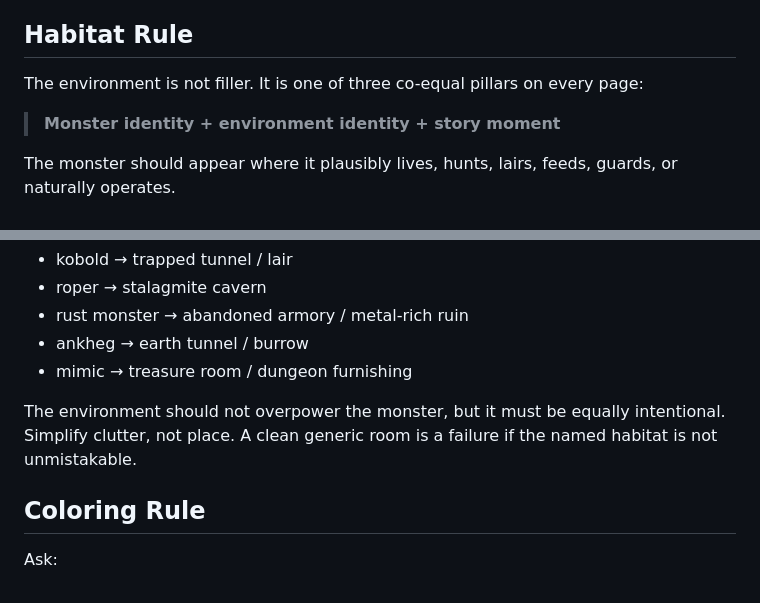
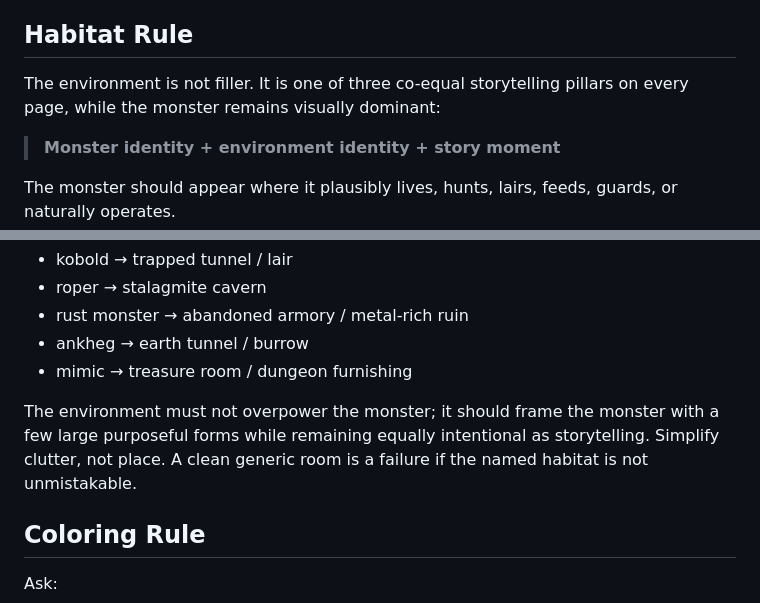
Before and after one commit to cbw29512/blackinkbestiary, a Markdown page: docs/STYLE_BIBLE.md, 2 parts joined by grey strips. GitHub-like rendering.

```diff
--- a/docs/STYLE_BIBLE.md
+++ b/docs/STYLE_BIBLE.md
@@ -105,7 +105,7 @@ Exact duplicate environment fingerprints fail validation. Similar habitat famili
 
 ## Habitat Rule
 
-The environment is not filler. It is one of three co-equal pillars on every page:
+The environment is not filler. It is one of three co-equal storytelling pillars on every page, while the monster remains visually dominant:
 
 > **Monster identity + environment identity + story moment**
 
@@ -120,7 +120,7 @@ The habitat should help tell the story:
 - ankheg → earth tunnel / burrow
 - mimic → treasure room / dungeon furnishing
 
-The environment should not overpower the monster, but it must be equally intentional. Simplify clutter, not place. A clean generic room is a failure if the named habitat is not unmistakable.
+The environment must not overpower the monster; it should frame the monster with a few large purposeful forms while remaining equally intentional as storytelling. Simplify clutter, not place. A clean generic room is a failure if the named habitat is not unmistakable.
 
 ## Coloring Rule
 
```
Also changed, not shown: other parts of docs/STYLE_BIBLE.md (+3 -3 lines).
